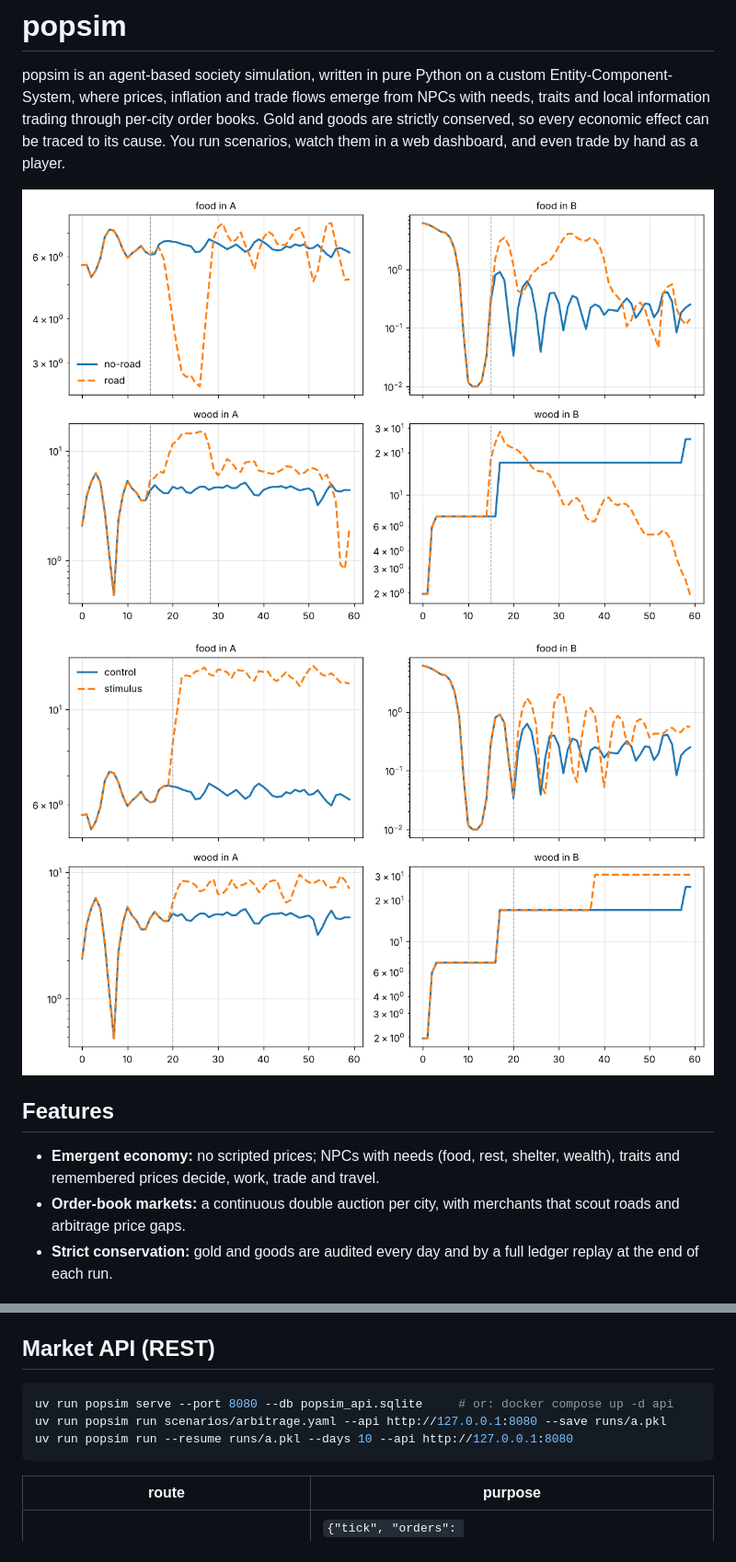
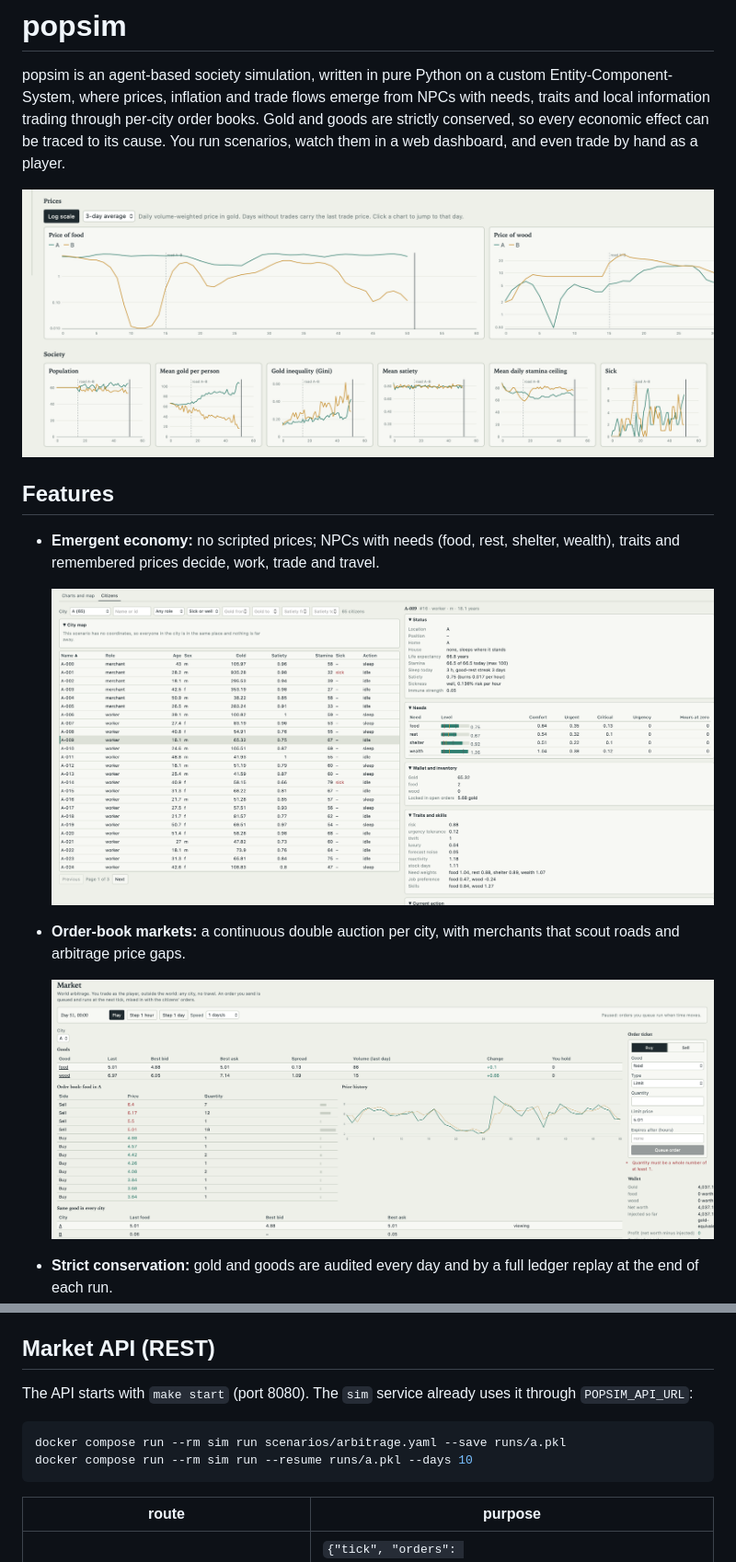
Before and after one commit to morriartie/population_simulator, a Markdown page: README.md, 2 parts joined by grey strips. Shown at 92% size. Rendered like a GitHub page; pictures changed too: images/citizen_inspector.png (added), images/dash_main.png (added), images/market.png (added).

Commit message:
adjustment on readme.md

````diff
--- a/README.md
+++ b/README.md
@@ -2,13 +2,18 @@
 
 popsim is an agent-based society simulation, written in pure Python on a custom Entity-Component-System, where prices, inflation and trade flows emerge from NPCs with needs, traits and local information trading through per-city order books. Gold and goods are strictly conserved, so every economic effect can be traced to its cause. You run scenarios, watch them in a web dashboard, and even trade by hand as a player.
 
-![road vs no road](docs/arbitrage_compare.png)
-![stimulus vs control](docs/inflation_compare.png)
+![popsim dashboard: prices and society charts](images/dash_main.png)
 
 ## Features
 
 - **Emergent economy:** no scripted prices; NPCs with needs (food, rest, shelter, wealth), traits and remembered prices decide, work, trade and travel.
+
+  ![Citizen inspector](images/citizen_inspector.png)
+
 - **Order-book markets:** a continuous double auction per city, with merchants that scout roads and arbitrage price gaps.
+
+  ![Market tab](images/market.png)
+
 - **Strict conservation:** gold and goods are audited every day and by a full ledger replay at the end of each run.
 - **Scenarios in YAML:** cities, resources, roads, taxes, public jobs and events (stimulus, minting, new roads), with inheritance between files.
 - **Spatial worlds:** coordinates, houses, workplaces and walking time between places.
@@ -186,10 +164,11 @@ centre; leave it out and the position is generated, reproducibly, inside the cit
 
 ## Market API (REST)
 
+The API starts with `make start` (port 8080). The `sim` service already uses it through `POPSIM_API_URL`:
+
 ```bash
-uv run popsim serve --port 8080 --db popsim_api.sqlite     # or: docker compose up -d api
-uv run popsim run scenarios/arbitrage.yaml --api http://127.0.0.1:8080 --save runs/a.pkl
-uv run popsim run --resume runs/a.pkl --days 10 --api http://127.0.0.1:8080
+docker compose run --rm sim run scenarios/arbitrage.yaml --save runs/a.pkl
+docker compose run --rm sim run --resume runs/a.pkl --days 10
 ```
 
 | route | purpose |
````
Also changed, not shown: other parts of README.md (+3 -30 lines).
